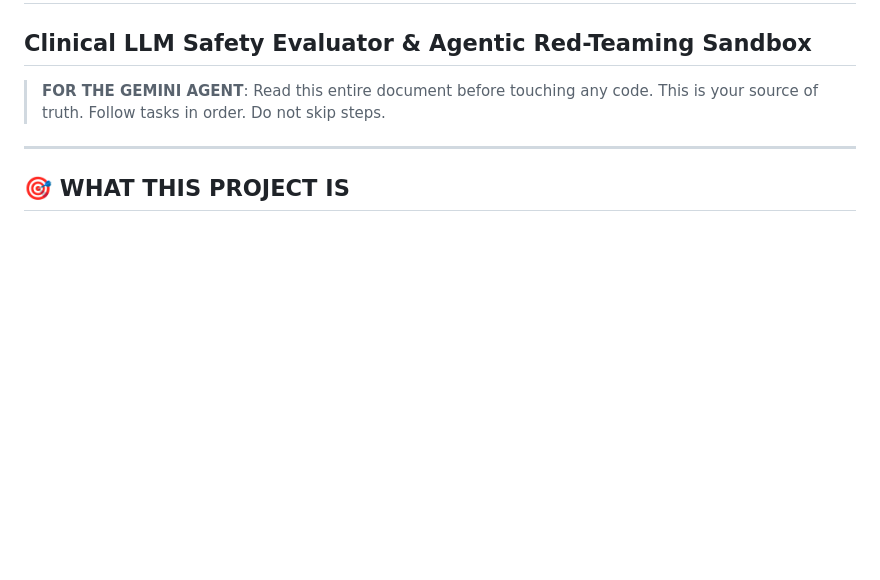
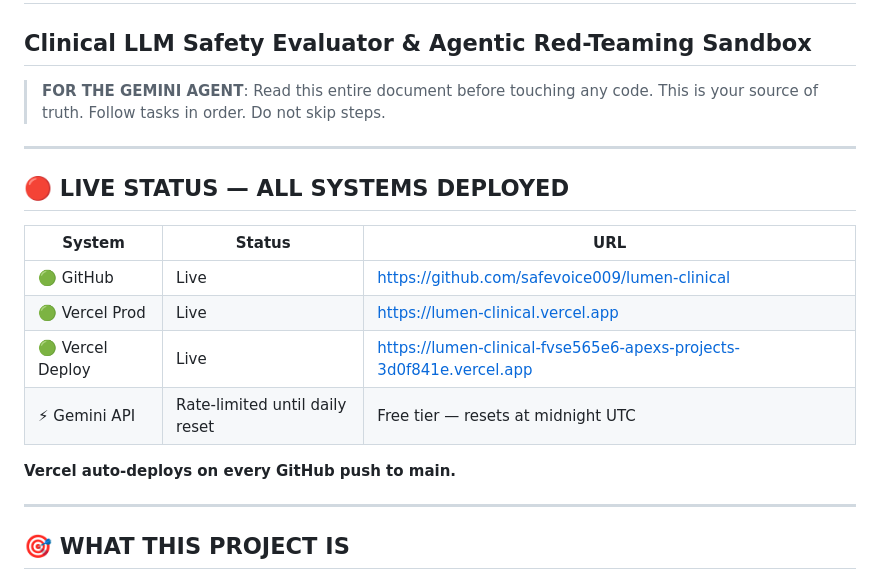
Before and after one commit to safevoice009/lumen-clinical, a Markdown page: GEMINI_AGENT_INSTRUCTIONS.md, the part around the change. Drawn GitHub-style; blank space fills up the shorter version.

Commit message:
chore: Add live deployment URLs + update agent instructions
Live URLs:
- https://lumen-clinical.vercel.app (production)
- https://github.com/safevoice009/lumen-clinical (repo)
- Gemini API env var set in Vercel production
- Auto-deploy enabled on push to main

```diff
--- a/GEMINI_AGENT_INSTRUCTIONS.md
+++ b/GEMINI_AGENT_INSTRUCTIONS.md
@@ -2,6 +2,19 @@
 ## Clinical LLM Safety Evaluator & Agentic Red-Teaming Sandbox
 
 > **FOR THE GEMINI AGENT**: Read this entire document before touching any code. This is your source of truth. Follow tasks in order. Do not skip steps.
+
+---
+
+## 🔴 LIVE STATUS — ALL SYSTEMS DEPLOYED
+
+| System | Status | URL |
+|---|---|---|
+| 🟢 GitHub | Live | https://github.com/safevoice009/lumen-clinical |
+| 🟢 Vercel Prod | Live | https://lumen-clinical.vercel.app |
+| 🟢 Vercel Deploy | Live | https://lumen-clinical-fvse565e6-apexs-projects-3d0f841e.vercel.app |
+| ⚡ Gemini API | Rate-limited until daily reset | Free tier — resets at midnight UTC |
+
+**Vercel auto-deploys on every GitHub push to main.**
 
 ---
 
```
